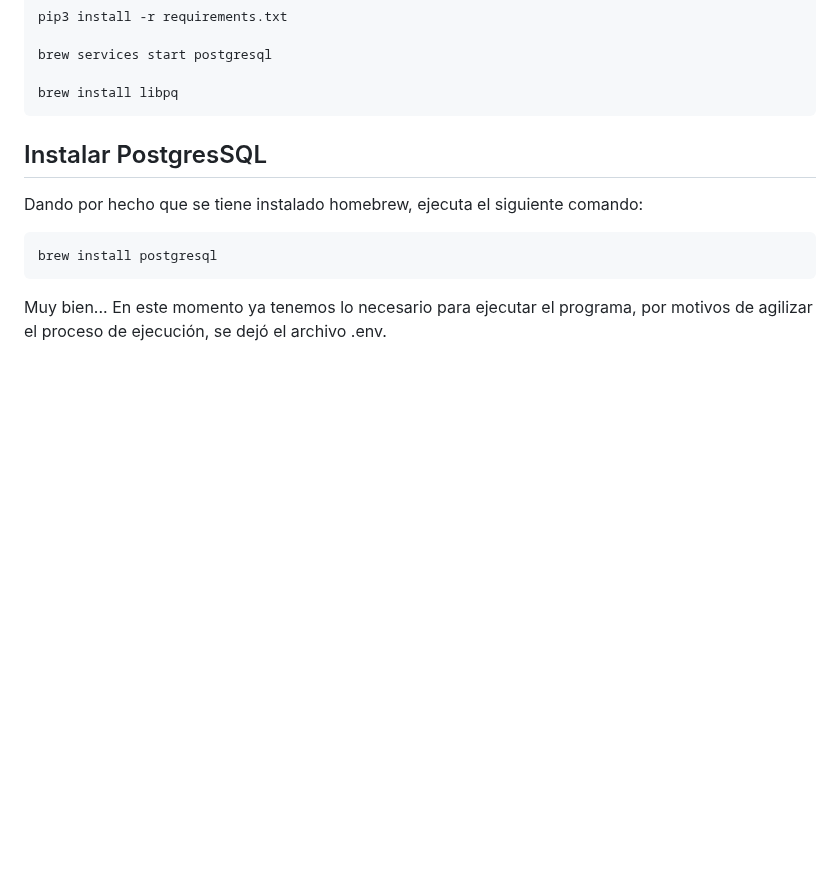
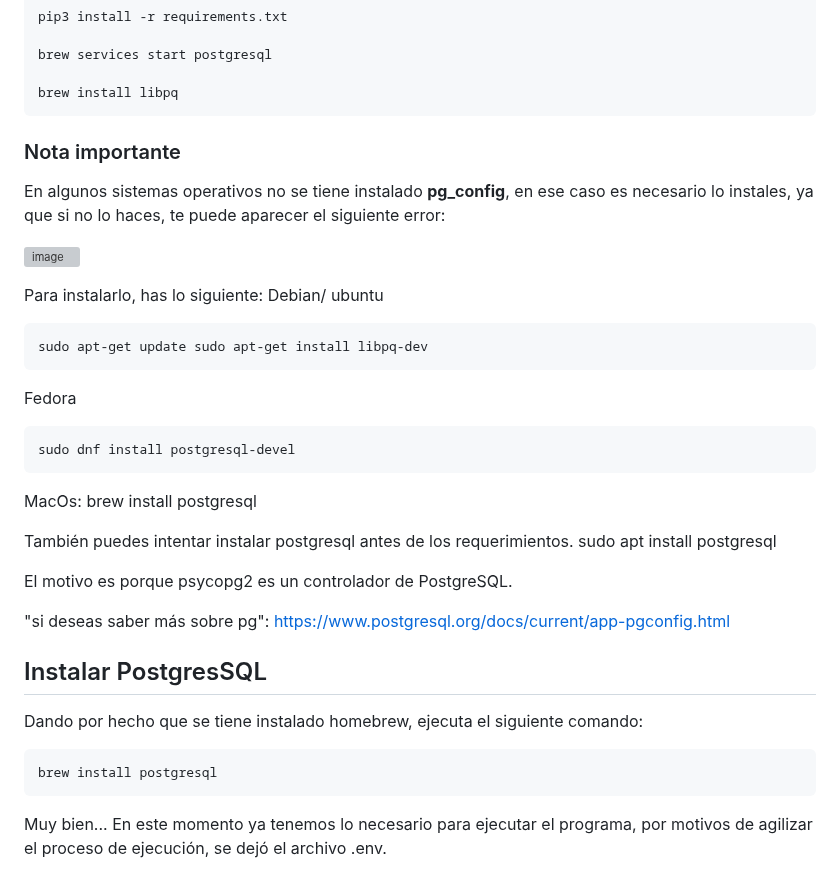
Before and after one commit to JulioAbhril/Social-Media, a Markdown page: README.md, the part around the change. Rendered like a GitHub page; blank space fills up the shorter version; grey boxes are pictures that could not be loaded.

```diff
--- a/README.md
+++ b/README.md
@@ -34,7 +34,36 @@ Ahora que contamos con un entorno aislado, podremos instalar las dependencias ne
 
 	brew install libpq
 
+### Nota importante
 
+En algunos sistemas operativos no se tiene instalado **pg_config**, en ese caso es necesario lo instales, ya que si no lo haces, te puede aparecer el siguiente error:
+
+![image](https://github.com/JulioAbhril/Social-Media/assets/133718524/b824482d-2932-49a8-9ffe-fdec4db9e494)
+
+Para instalarlo, has lo siguiente:
+Debian/ ubuntu
+
+    sudo apt-get update sudo apt-get install libpq-dev
+
+
+Fedora
+
+    sudo dnf install postgresql-devel
+
+MacOs:
+     brew install postgresql
+
+
+
+También puedes intentar instalar postgresql antes de los requerimientos.
+    sudo apt install postgresql
+
+El motivo es porque psycopg2 es un controlador de PostgreSQL.
+
+
+
+"si deseas saber más sobre pg":
+https://www.postgresql.org/docs/current/app-pgconfig.html
 
 ## Instalar PostgresSQL
 Dando por hecho que se tiene instalado homebrew, ejecuta el siguiente comando:
```
